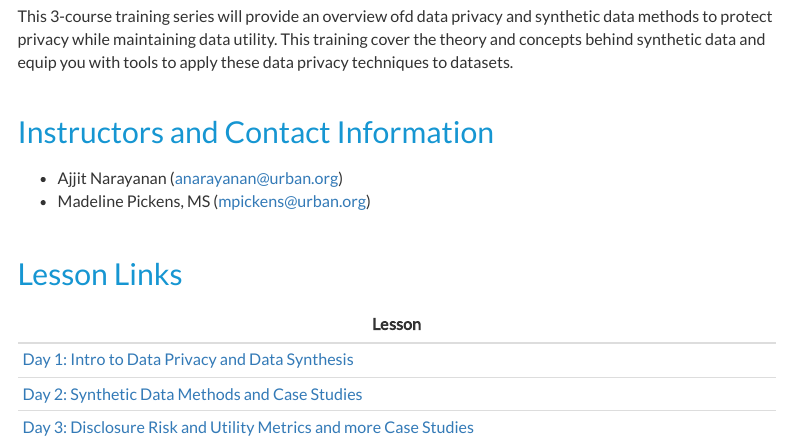
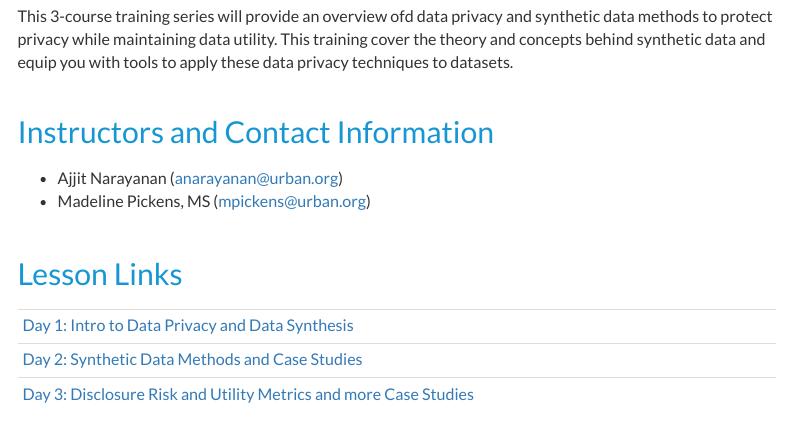
Before and after one commit to UrbanInstitute/allegheny-county-synthetic-data-trainings, an R Markdown document (index.Rmd): the page in a window 1100 px wide, from 230 px down. The pictures show the output file index.html that the author committed with the source, opened offline; menus at the side of the page are left out.

Commit message:
Clean up

```diff
--- a/index.Rmd
+++ b/index.Rmd
@@ -50,8 +50,8 @@ This 3-course training series will provide an overview ofd data privacy and synt
 
 # Lesson Links
 
-| Lesson                                                                     |
-|----------------------------------------------------------------------------|
+|                                                                            |
+|:---------------------------------------------------------------------------|
 | [Day 1: Intro to Data Privacy and Data Synthesis](https://ui-research.github.io/bea-data-privacy-trainings/lessons/01_introduction_to_data_privacy)                            |
 | [Day 2: Synthetic Data Methods and Case Studies](https://ui-research.github.io/bea-data-privacy-trainings/lessons/02_synthetic_data_methods)                                    |
 | [Day 3: Disclosure Risk and Utility Metrics and more Case Studies](https://ui-research.github.io/bea-data-privacy-trainings/lessons/03_disclosure_risk_utility_metrics)                  |
```
Also changed, not shown: index.html.
